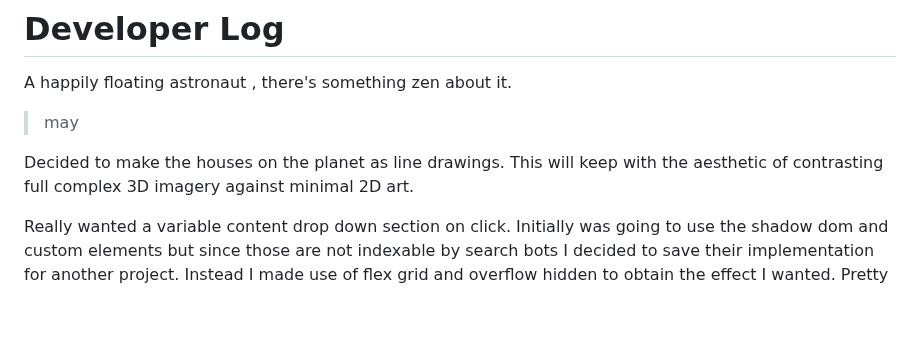
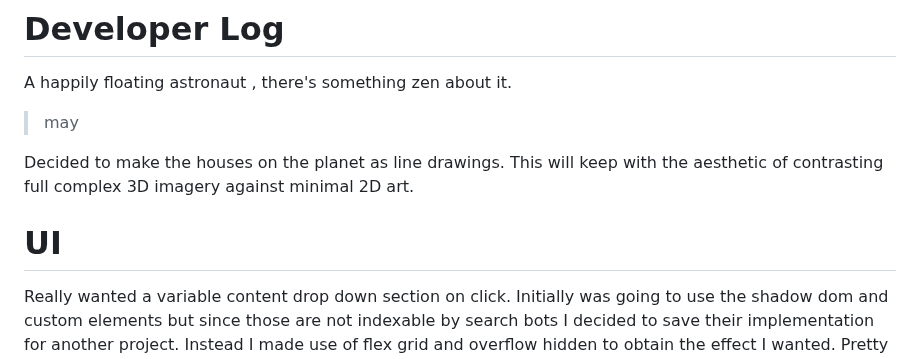
Before and after one commit to ResearchScientist/Website-Developer, a Markdown page: DEVELOPER-LOG.md, the part around the change. GitHub-like rendering; blank space fills up the shorter version.

Commit message:
[docs] dev log : update entry

```diff
--- a/DEVELOPER-LOG.md
+++ b/DEVELOPER-LOG.md
@@ -5,6 +5,8 @@ A happily floating astronaut , there's something zen about it.
 > may
 
 Decided to make the houses on the planet as line drawings. This will keep with the aesthetic of contrasting full complex 3D imagery against minimal 2D art.
+
+# UI
 
 Really wanted a variable content drop down section on click. Initially was going to use the shadow dom and custom elements but since those are not indexable by search bots I decided to save their implementation for another project. Instead I made use of flex grid and overflow hidden to obtain the effect I wanted. Pretty happy with the result.
 
```
